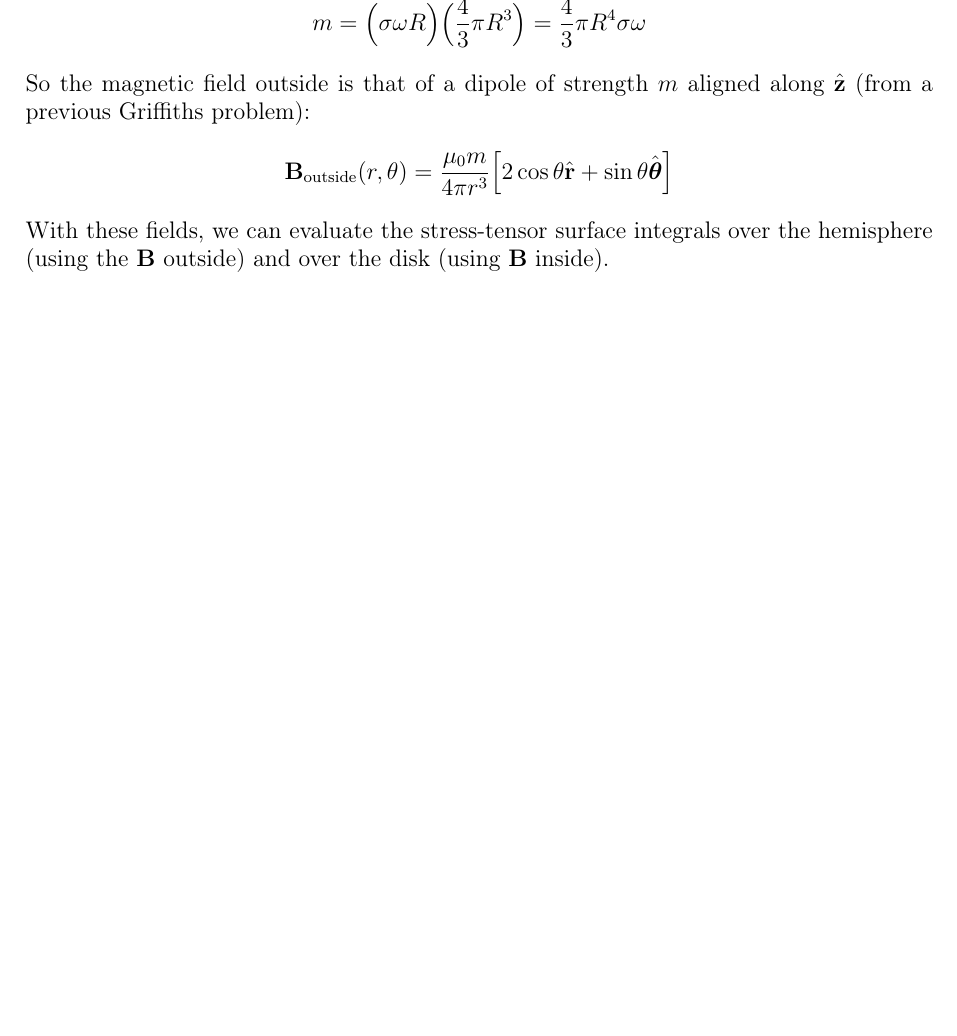
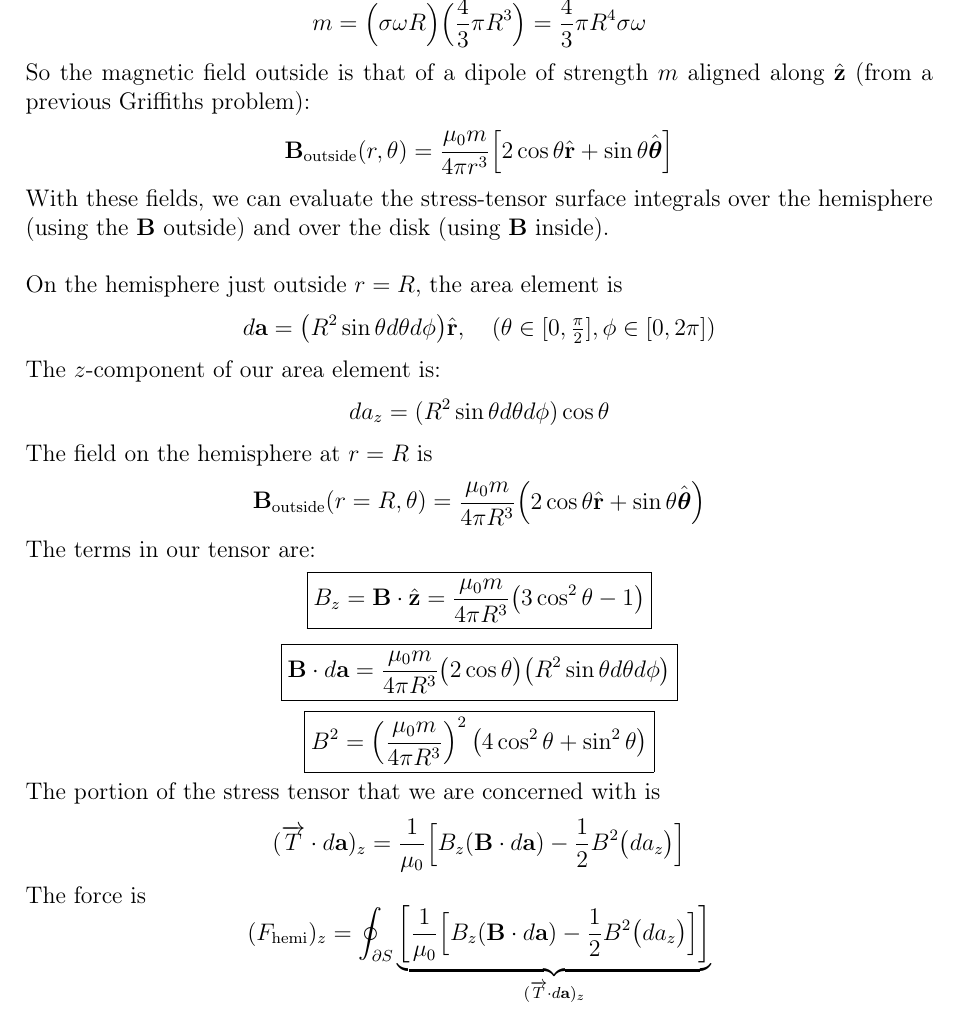
Before and after one commit to collincollins/latex-homework, a LaTeX document (phys-4032/hw-3/hw-3-completed.tex): part of page 5 of 5 before the commit and part of page 5 of 6 after it, cut so that both start at the same text, the shorter picture padded with empty space. Compiled offline with pdfLaTeX.

Commit message:
history push

```diff
--- a/phys-4032/hw-3/hw-3-completed.tex
+++ b/phys-4032/hw-3/hw-3-completed.tex
@@ -274,6 +274,42 @@ $$
 $$
 
 With these fields, we can evaluate the stress-tensor surface integrals over the hemisphere (using the $\mathbf{B}$ outside) and over the disk (using $\mathbf{B}$ inside).\\
+
+On the hemisphere just outside $r=R$, the area element is
+$$d\mathbf{a}=\big(R^2\sin\theta d\theta d\phi\big)\hat{\mathbf{r}},\quad(\theta \in [0,\tfrac{\pi}{2}],\phi \in [0,2\pi])
+$$
+The $z$-component of our area element is:
+$$
+d a_z=(R^2\sin\theta d\theta d\phi)\cos\theta
+$$
+
+\noindent
+The field on the hemisphere at $r=R$ is
+$$
+\mathbf{B}_{\text{outside}}(r=R,\theta)=\frac{\mu_0m}{4\pi R^3}\Big(2\cos\theta\hat{\mathbf{r}}+\sin\theta \hat{\boldsymbol{\theta}}\Big)
+$$
+The terms in our tensor are:
+$$
+\boxed{B_z =\mathbf{B}\cdot \hat{\mathbf{z}}=\frac{\mu_0m}{4\pi R^3}\big(3\cos^2\theta -1\big)}
+$$
+$$
+\boxed{\mathbf{B}\cdot d\mathbf{a}=\frac{\mu_0m}{4\pi R^3}
+\big(2\cos\theta\big)\big(R^2\sin\theta d\theta d\phi\big)}
+$$
+$$
+\boxed{B^2=\left(\frac{\mu_0m}{4\pi R^3}\right)^2\left(4\cos^2\theta + \sin^2\theta\right)}
+$$
+
+The portion of the stress tensor that we are concerned with is
+$$
+(\overrightarrow{T} \cdot d\mathbf{a})_z=\frac{1}{\mu_0}\Big[B_z(\mathbf{B}\cdot d\mathbf{a})-\frac12 B^2 \big(d a_z\big)
+\Big]
+$$
+The force is
+$$
+(F_{\text{hemi}})_z=\oint_{\partial S} \underbrace{\left[\frac{1}{\mu_0}\Big[B_z(\mathbf{B}\cdot d\mathbf{a})-\frac12 B^2 \big(d a_z\big)
+\Big]\right]}_{(\overrightarrow{T} \cdot d\mathbf{a})_z}
+$$
 \subsubsection*{-----------------------------------------------------------------------------------------------------}
 
 \end{document}
```
Also changed, not shown: phys-4032/hw-3/hw-3-completed.pdf.
